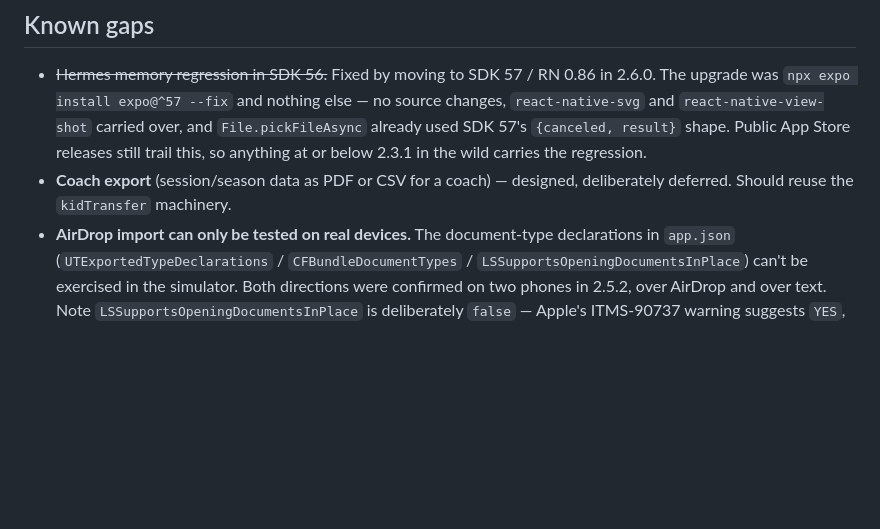
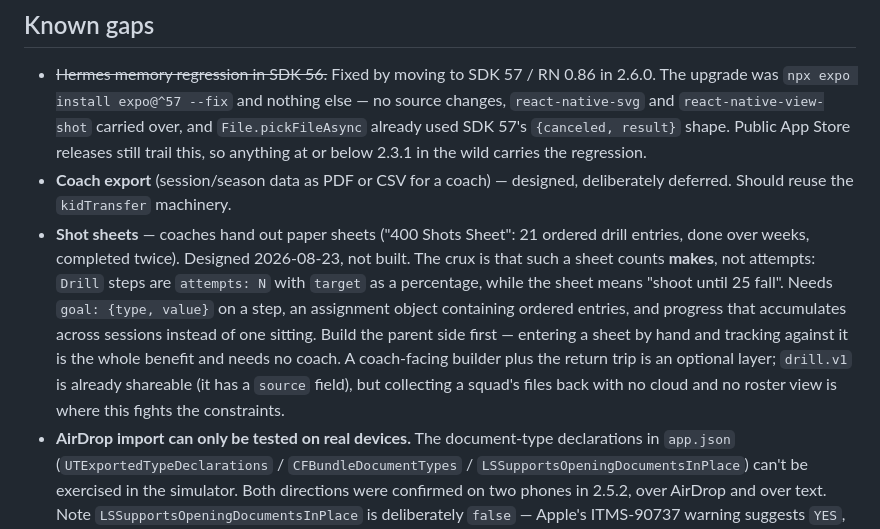
Before and after one commit to radioactivesob/hardwoods, a Markdown page: DESIGN.md, the part around the change. Rendered like a GitHub page; blank space fills up the shorter version.

Commit message:
Record the shot-sheet design and why the parent side comes first

```diff
--- a/DESIGN.md
+++ b/DESIGN.md
@@ -182,6 +182,17 @@ the status bar. Sources live in `appstore/`, output in `appstore/marketing/`.
   the wild carries the regression.
 - **Coach export** (session/season data as PDF or CSV for a coach) — designed,
   deliberately deferred. Should reuse the `kidTransfer` machinery.
+- **Shot sheets** — coaches hand out paper sheets ("400 Shots Sheet": 21 ordered
+  drill entries, done over weeks, completed twice). Designed 2026-08-23, not
+  built. The crux is that such a sheet counts **makes**, not attempts: `Drill`
+  steps are `attempts: N` with `target` as a percentage, while the sheet means
+  "shoot until 25 fall". Needs `goal: {type, value}` on a step, an assignment
+  object containing ordered entries, and progress that accumulates across
+  sessions instead of one sitting. Build the parent side first — entering a sheet
+  by hand and tracking against it is the whole benefit and needs no coach. A
+  coach-facing builder plus the return trip is an optional layer; `drill.v1` is
+  already shareable (it has a `source` field), but collecting a squad's files
+  back with no cloud and no roster view is where this fights the constraints.
 - **AirDrop import can only be tested on real devices.** The document-type
   declarations in `app.json` (`UTExportedTypeDeclarations` /
   `CFBundleDocumentTypes` / `LSSupportsOpeningDocumentsInPlace`) can't be
```
